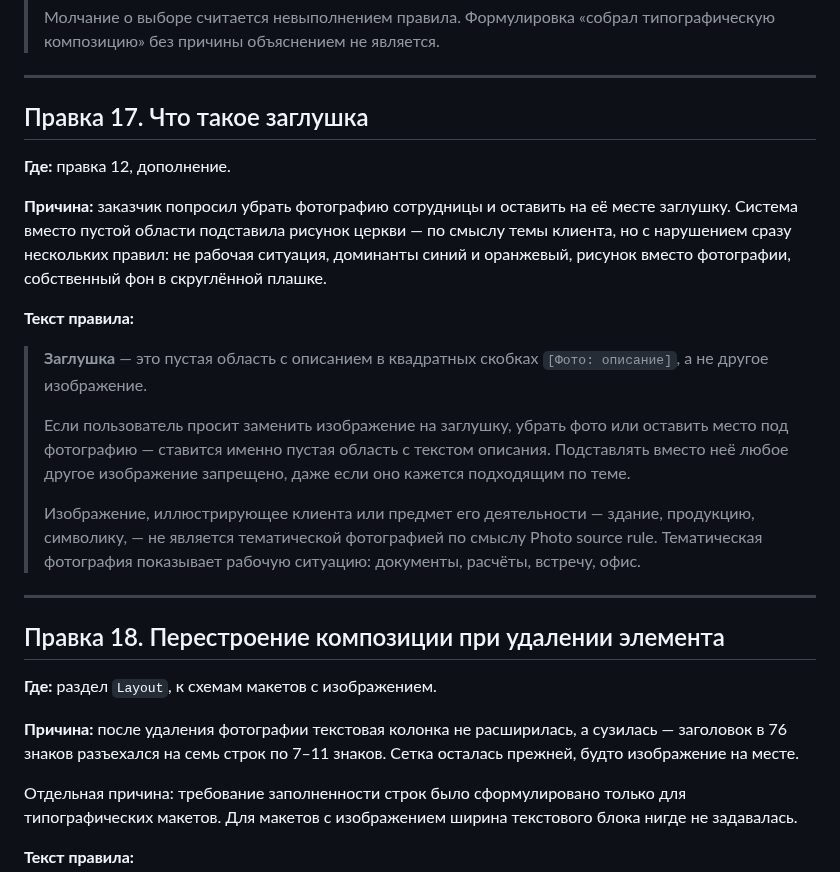
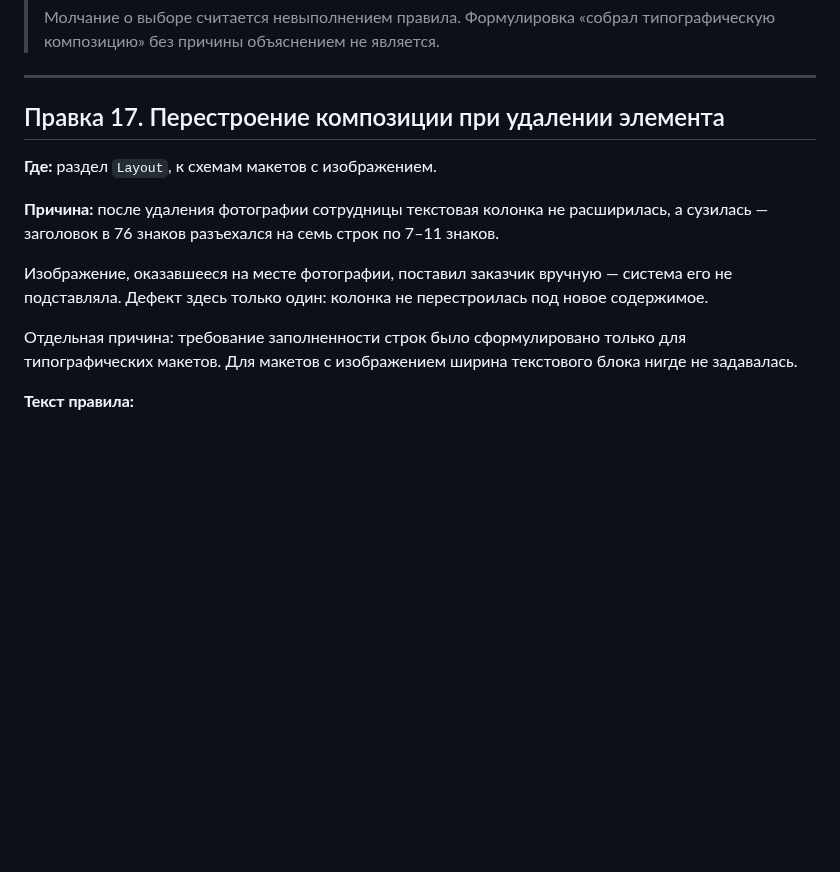
Before and after one commit to fagencymarketing-coder/design-system, a Markdown page: docs/design-system-rules.md, the part around the change. Drawn GitHub-style; blank space fills up the shorter version.

Commit message:
Drop the placeholder-substitution edit; the client placed that image
Edit 17 was written for a violation that never happened — the church
drawing was inserted by hand, not substituted by the system. Only the
column-collapse defect was real, so it stands alone as edit 17.

```diff
--- a/docs/design-system-rules.md
+++ b/docs/design-system-rules.md
@@ -672,39 +672,16 @@ Card — или наоборот, как разрешение подкладыв
 
 ---
 
-## Правка 17. Что такое заглушка
-
-**Где:** правка 12, дополнение.
-
-**Причина:** заказчик попросил убрать фотографию сотрудницы и оставить на её месте
-заглушку. Система вместо пустой области подставила рисунок церкви — по смыслу темы
-клиента, но с нарушением сразу нескольких правил: не рабочая ситуация, доминанты
-синий и оранжевый, рисунок вместо фотографии, собственный фон в скруглённой плашке.
-
-**Текст правила:**
-
-> **Заглушка** — это пустая область с описанием в квадратных скобках
-> `[Фото: описание]`, а не другое изображение.
->
-> Если пользователь просит заменить изображение на заглушку, убрать фото или
-> оставить место под фотографию — ставится именно пустая область с текстом описания.
-> Подставлять вместо неё любое другое изображение запрещено, даже если оно кажется
-> подходящим по теме.
->
-> Изображение, иллюстрирующее клиента или предмет его деятельности — здание,
-> продукцию, символику, — не является тематической фотографией по смыслу
-> Photo source rule. Тематическая фотография показывает рабочую ситуацию:
-> документы, расчёты, встречу, офис.
-
----
-
-## Правка 18. Перестроение композиции при удалении элемента
+## Правка 17. Перестроение композиции при удалении элемента
 
 **Где:** раздел `Layout`, к схемам макетов с изображением.
 
-**Причина:** после удаления фотографии текстовая колонка не расширилась,
-а сузилась — заголовок в 76 знаков разъехался на семь строк по 7–11 знаков. Сетка
-осталась прежней, будто изображение на месте.
+**Причина:** после удаления фотографии сотрудницы текстовая колонка не расширилась,
+а сузилась — заголовок в 76 знаков разъехался на семь строк по 7–11 знаков.
+
+Изображение, оказавшееся на месте фотографии, поставил заказчик вручную — система
+его не подставляла. Дефект здесь только один: колонка не перестроилась под новое
+содержимое.
 
 Отдельная причина: требование заполненности строк было сформулировано только для
 типографических макетов. Для макетов с изображением ширина текстового блока нигде
```
